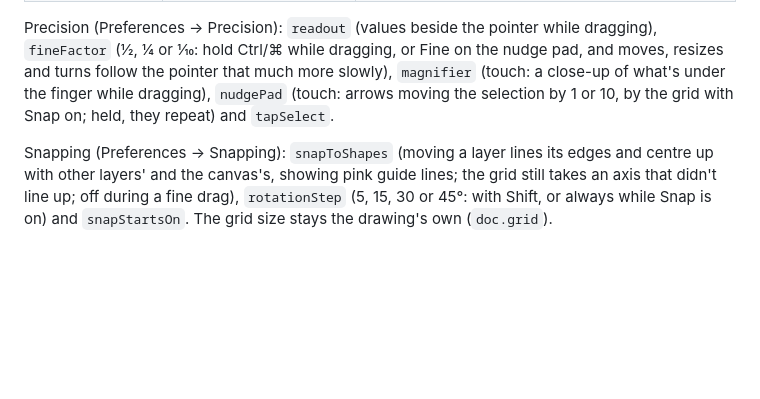
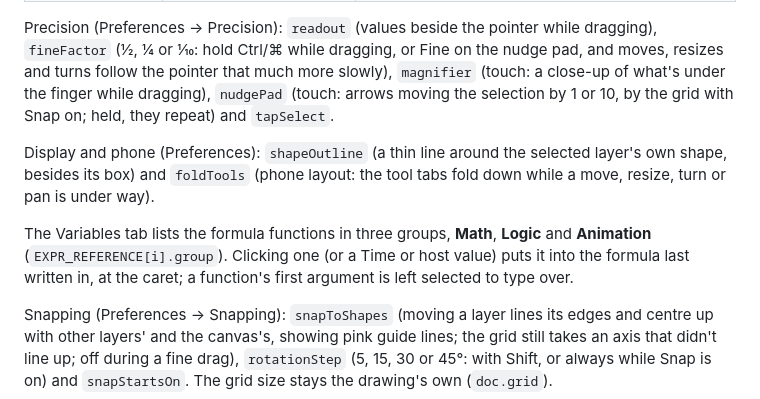
Before and after one commit to jonathansatterthwaite-stack/Svg-lay-tool, a Markdown page: README.md, the part around the change. Drawn GitHub-style; blank space fills up the shorter version.

Commit message:
README: outline, folding, function groups and clickable snippets
Co-Authored-By: Claude Opus 5.5 <noreply@anthropic.com>

```diff
--- a/README.md
+++ b/README.md
@@ -581,6 +581,15 @@ more slowly), `magnifier` (touch: a close-up of what's under the finger while
 dragging), `nudgePad` (touch: arrows moving the selection by 1 or 10, by the
 grid with Snap on; held, they repeat) and `tapSelect`.
 
+Display and phone (Preferences): `shapeOutline` (a thin line around the
+selected layer's own shape, besides its box) and `foldTools` (phone layout:
+the tool tabs fold down while a move, resize, turn or pan is under way).
+
+The Variables tab lists the formula functions in three groups, **Math**,
+**Logic** and **Animation** (`EXPR_REFERENCE[i].group`). Clicking one (or a
+Time or host value) puts it into the formula last written in, at the caret; a
+function's first argument is left selected to type over.
+
 Snapping (Preferences → Snapping): `snapToShapes` (moving a layer lines its
 edges and centre up with other layers' and the canvas's, showing pink guide
 lines; the grid still takes an axis that didn't line up; off during a fine
```
